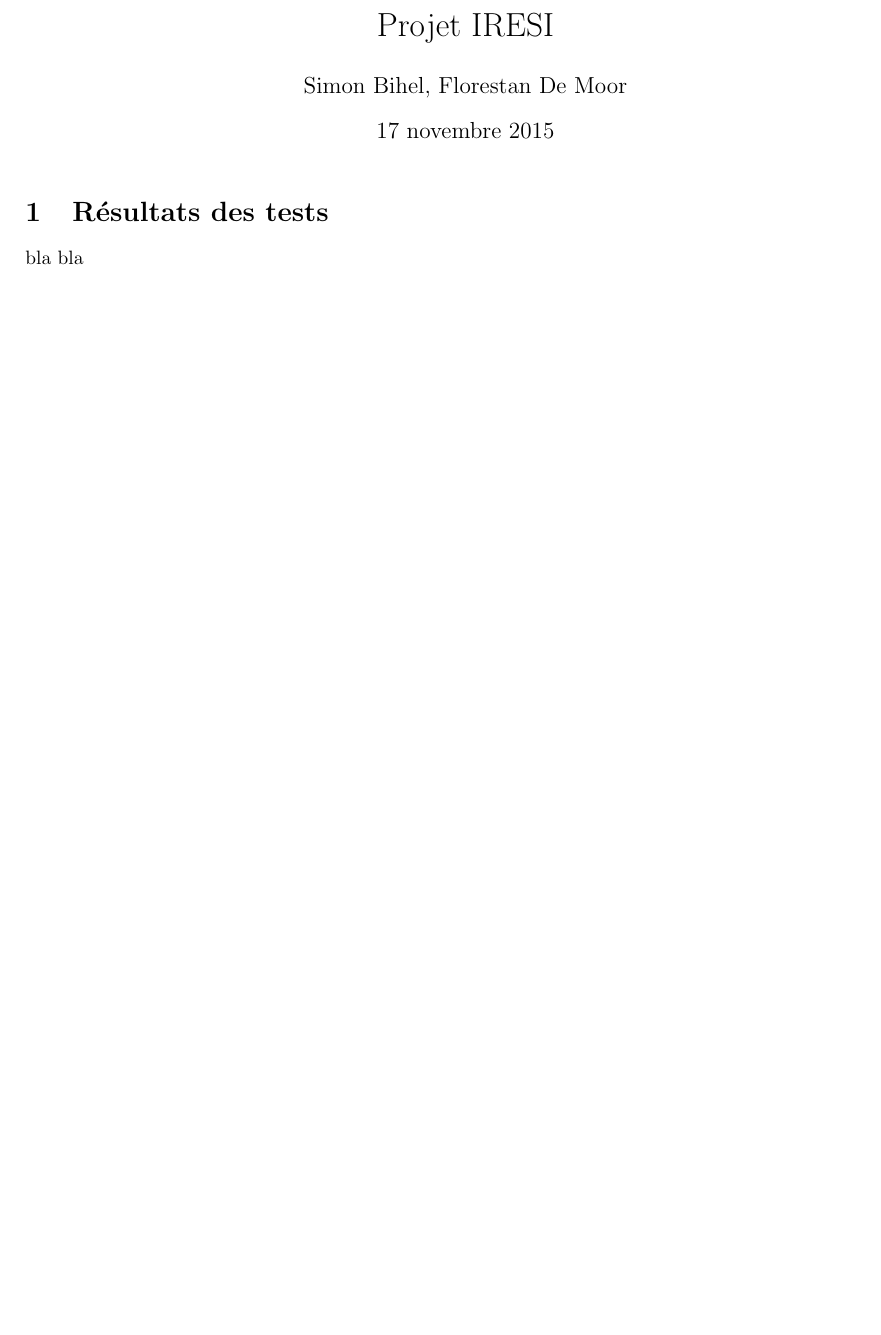
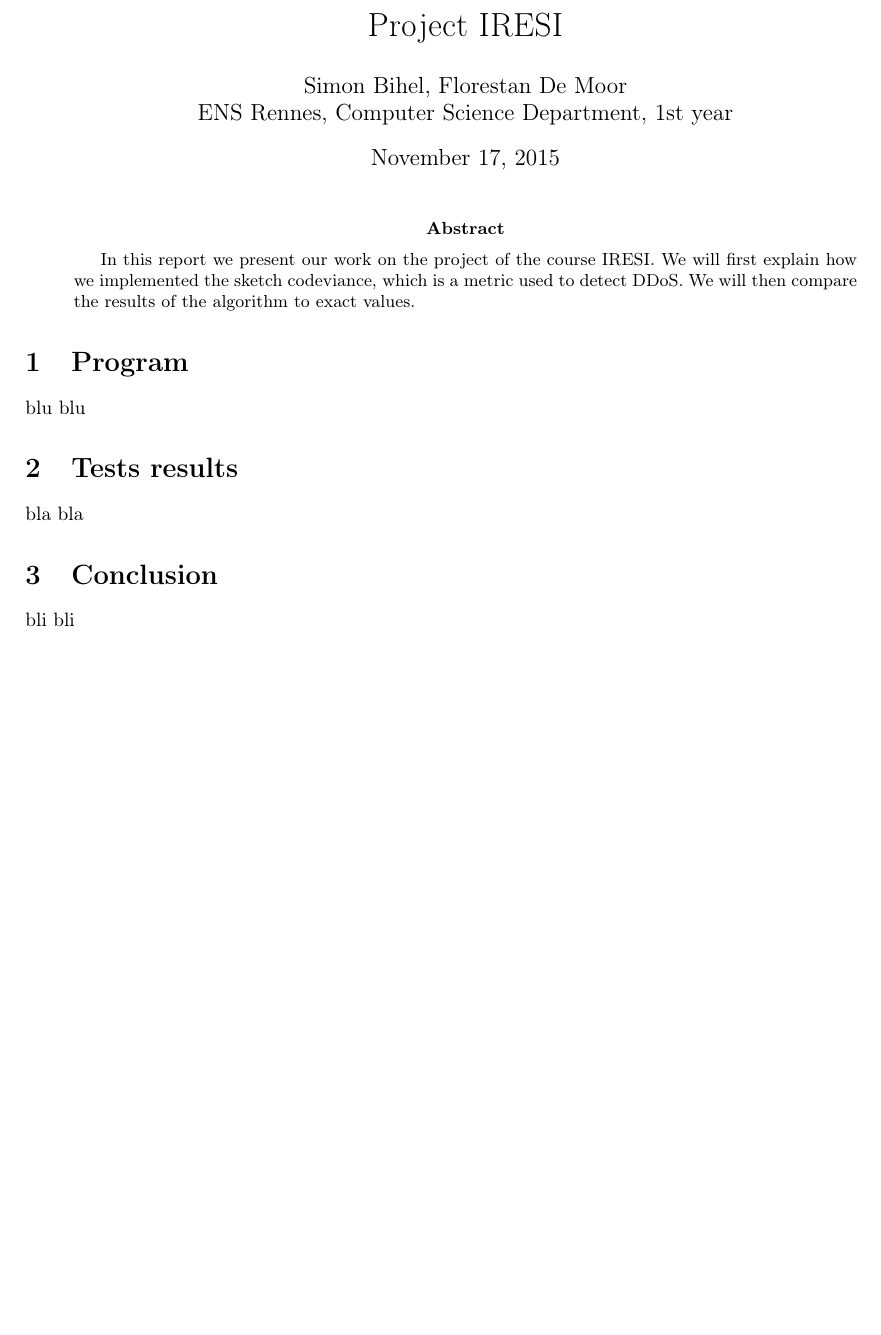
Before and after one commit to SimonBi/project_IRESI, a LaTeX paper (rapport/iresi_rapport.tex): part of the page, cut so that both start at the same text, the shorter picture padded with empty space. Compiled offline with pdfLaTeX.

Commit message:
Setting up the report

```diff
--- a/rapport/iresi_rapport.tex
+++ b/rapport/iresi_rapport.tex
@@ -1,6 +1,8 @@
-\documentclass[a4paper,10pt]{article}%
+\documentclass[a4paper]{article}%
 
+\usepackage[english]{babel}%
 \usepackage[utf8]{inputenc}%
+\usepackage[T1]{fontenc}%
 
 \usepackage{graphicx}%
 \usepackage{xspace}%
@@ -14,14 +20,22 @@
 
 \begin{document}
 
-\title{Projet IRESI}
+\title{Project IRESI}
 
-\author{Simon Bihel, Florestan De Moor}
+\author{Simon Bihel, Florestan De Moor \\ ENS Rennes, Computer Science Department, 1st year}
 
-\date{17 novembre 2015}
+\date{November 17, 2015}
 
 \maketitle
 
-\section{Résultats des tests} bla bla
+\begin{abstract}
+	In this report we present our work on the project of the course IRESI. We will first explain how we implemented the sketch codeviance, which is a metric used to detect DDoS. We will then compare the results of the algorithm to exact values.
+\end{abstract}
+
+\section{Program} blu blu
+
+\section{Tests results} bla bla
+
+\section{Conclusion} bli bli
 
 
```
Also changed, not shown: rapport/iresi_rapport.tex (6 more changed lines).
